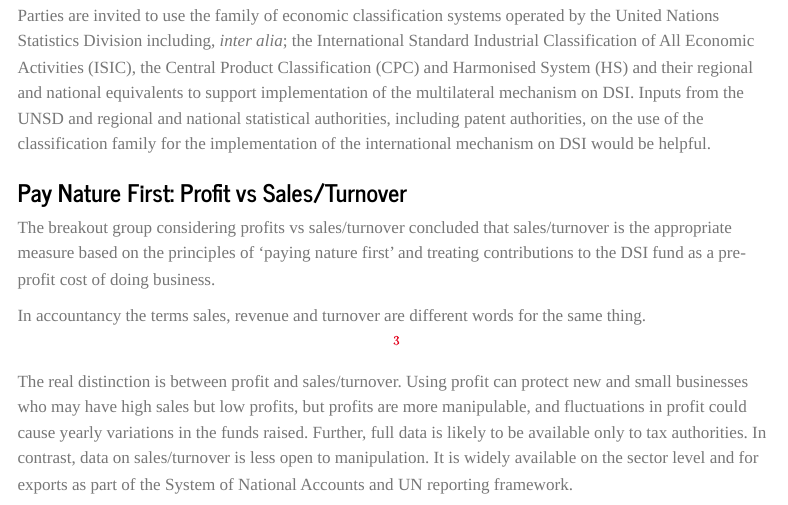
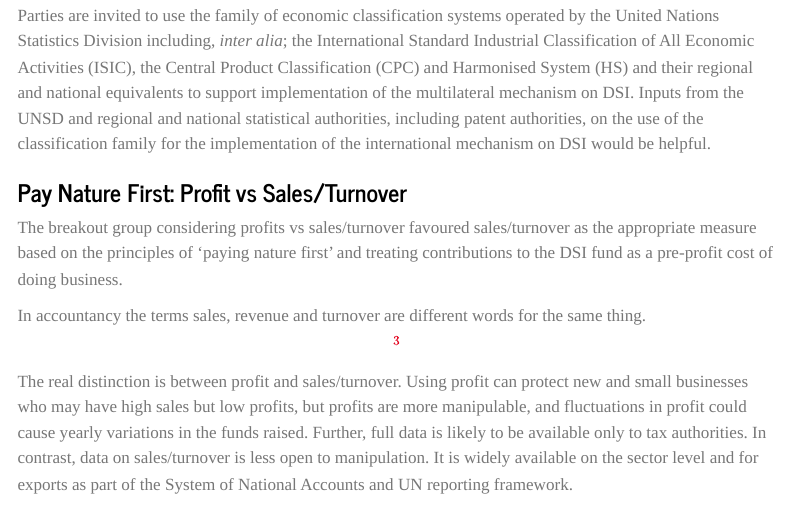
Before and after one commit to oneworldanalytics/biodiversity-finance-dsi, a Quarto document (interim_ways_forward.qmd): the page in a window 1100 px wide, from 1330 px down. Rendered offline with R 4.5, knitr and Pandoc in place of Quarto, with nearby package versions; menus at the side of the page are left out.

Commit message:
issue on breakout group

```diff
--- a/interim_ways_forward.qmd
+++ b/interim_ways_forward.qmd
@@ -29,7 +29,7 @@ Parties are invited to use the family of economic classification systems operate
 
 ### Pay Nature First: Profit vs Sales/Turnover
 
-The breakout group considering profits vs sales/turnover concluded that sales/turnover is the appropriate measure based on the principles of ‘paying nature first’ and treating contributions to the DSI fund as a pre-profit cost of doing business.
+The breakout group considering profits vs sales/turnover favoured sales/turnover as the appropriate measure based on the principles of ‘paying nature first’ and treating contributions to the DSI fund as a pre-profit cost of doing business.
 
 In accountancy the terms sales, revenue and turnover are different words for the same thing.^[\[3\]](#_ftn3)^ The real distinction is between profit and sales/turnover. Using profit can protect new and small businesses who may have high sales but low profits, but profits are more manipulable, and fluctuations in profit could cause yearly variations in the funds raised. Further, full data is likely to be available only to tax authorities. In contrast, data on sales/turnover is less open to manipulation. It is widely available on the sector level and for exports as part of the System of National Accounts and UN reporting framework.
 
```
Also changed, not shown: docs/search.json, 2 other files.
